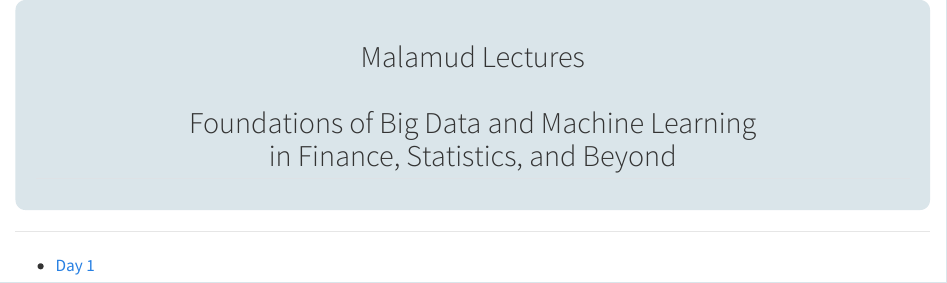
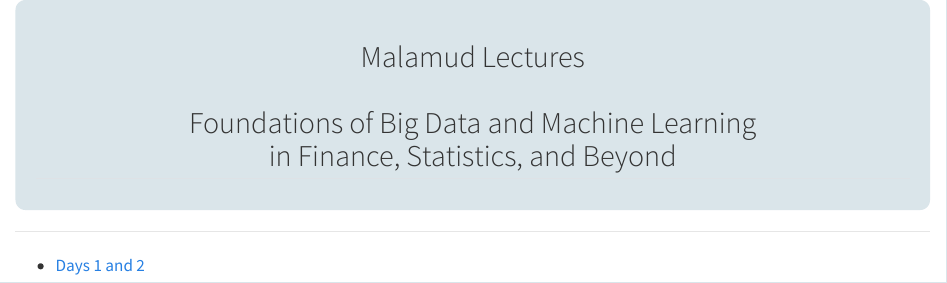
Before and after one commit to kerryback/malamud, a Quarto document (slides.qmd): the page in a window 1100 px wide, from its top. Rendered offline with R 4.5, knitr and Pandoc in place of Quarto, with nearby package versions.

Commit message:
Update slides page with header and Days 1-2 link

```diff
--- a/slides.qmd
+++ b/slides.qmd
@@ -5,4 +5,4 @@
 
 ---
 
-- [Day 1](Slides1_IntroToML.pdf)
+- [Days 1 and 2](Slides1_IntroToML.pdf)
```
Also changed, not shown: 1 other file.
